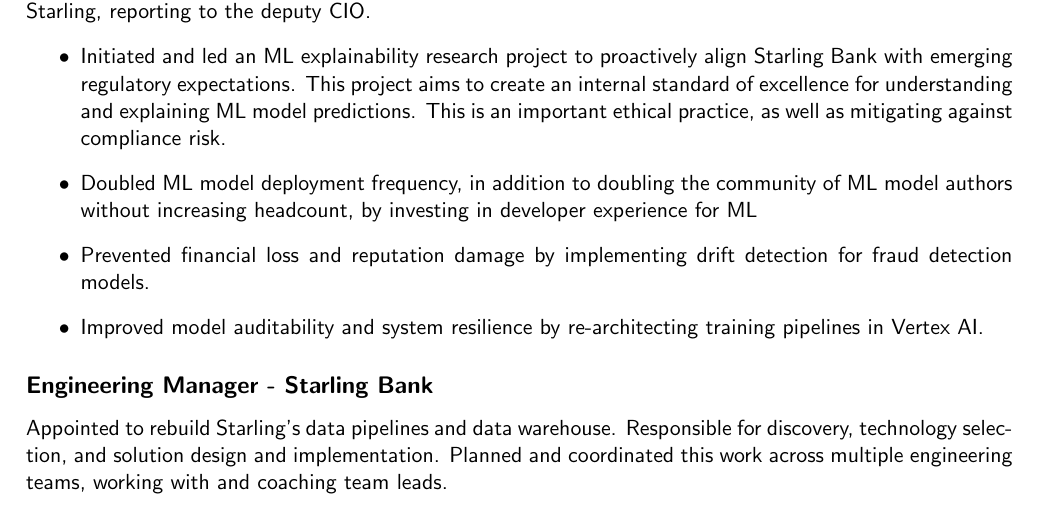
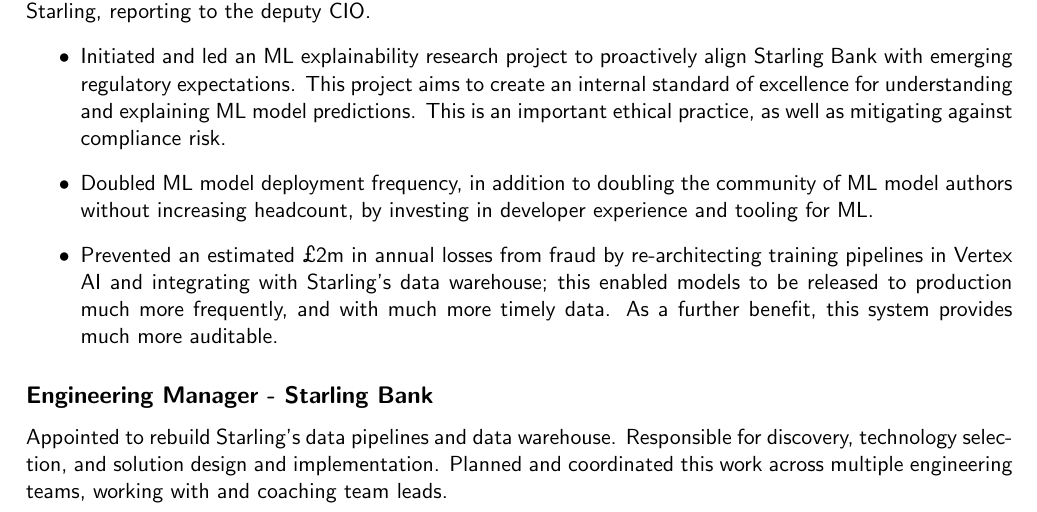
Before and after one commit to oscar-barlow/CV, a LaTeX CV (CV.tex): part of page 1 of 2, cut so that both start at the same text. Compiled offline with pdfLaTeX.

Commit message:
quantify pipelines achievement (#25)
* quaitfy pipelines achievement

* add 'auditable' to dictionary

```diff
--- a/CV.tex
+++ b/CV.tex
@@ -47,10 +47,8 @@
 explainability) at Starling, reporting to the deputy CIO.
 \begin{itemize}
 	\item Initiated and led an ML explainability research project to proactively align Starling Bank with emerging regulatory expectations. This project aims to create an internal standard of excellence for understanding and explaining ML model predictions. This is an important ethical practice, as well as mitigating against compliance risk.
-	\item Doubled ML model deployment frequency, in addition to doubling the community of ML model authors without increasing headcount, by investing in developer experience for ML
-	\item Prevented financial loss and reputation damage by implementing
-	      drift detection for fraud detection models.
-	\item Improved model auditability and system resilience by re-architecting training pipelines in Vertex AI.
+	\item Doubled ML model deployment frequency, in addition to doubling the community of ML model authors without increasing headcount, by investing in developer experience and tooling for ML.
+	\item Prevented an estimated £2m in annual losses from fraud by re-architecting training pipelines in Vertex AI and integrating with Starling's data warehouse; this enabled models to be released to production much more frequently, and with much more timely data. As a further benefit, this system provides much more auditable.
 \end{itemize}
 
 \subsection*{Engineering Manager - Starling Bank}
```
Also changed, not shown: 1 other file.
